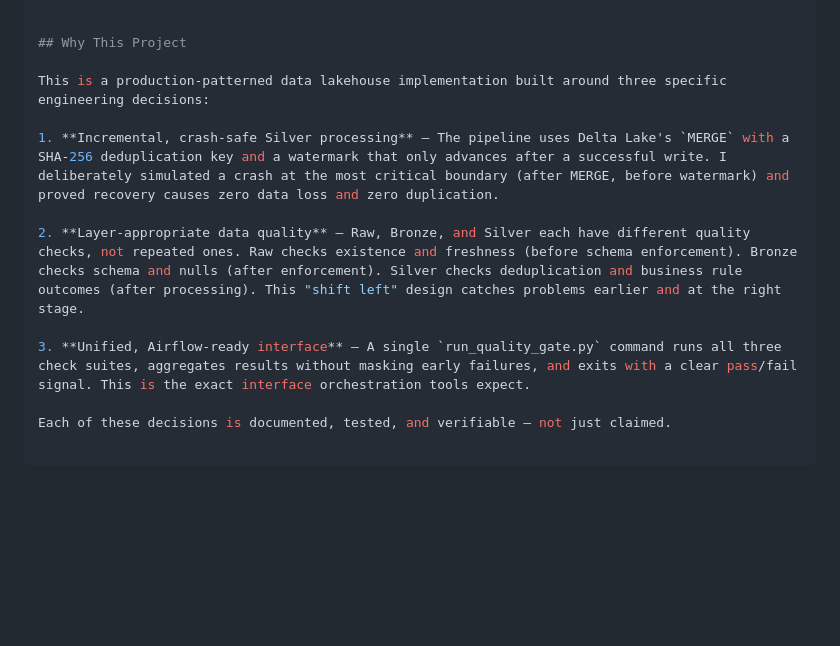
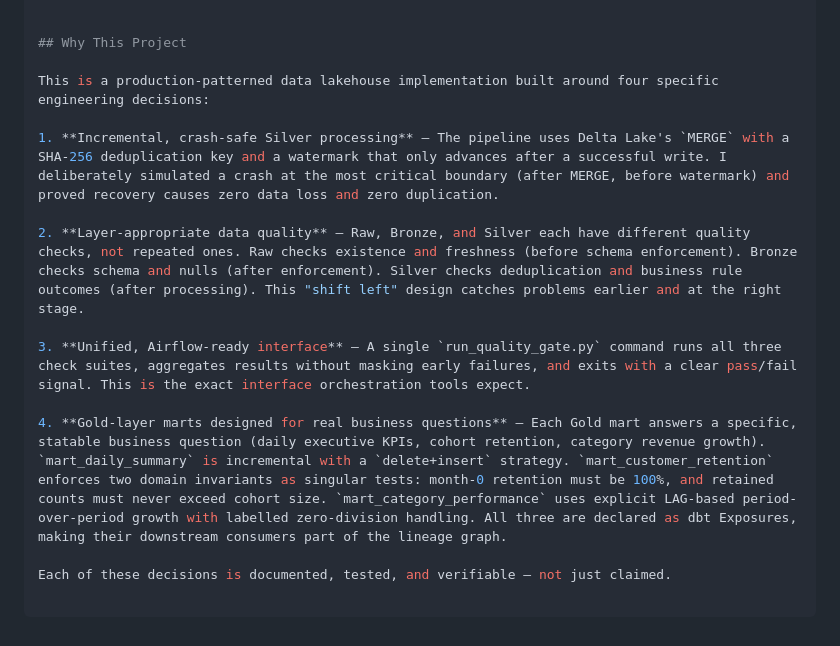
Before and after one commit to laila-kz/DataLakeHouse_project2-, a Markdown page: README.md, the part around one of its changes. Rendered like a GitHub page; blank space fills up the shorter version.

```diff
--- a/README.md
+++ b/README.md
@@ -173,7 +195,7 @@ docker compose exec spark /opt/spark/bin/spark-submit \
 
 ## Why This Project
 
-This is a production-patterned data lakehouse implementation built around three specific engineering decisions:
+This is a production-patterned data lakehouse implementation built around four specific engineering decisions:
 
 1. **Incremental, crash-safe Silver processing** — The pipeline uses Delta Lake's `MERGE` with a SHA-256 deduplication key and a watermark that only advances after a successful write. I deliberately simulated a crash at the most critical boundary (after MERGE, before watermark) and proved recovery causes zero data loss and zero duplication.
 
@@ -181,4 +203,6 @@ This is a production-patterned data lakehouse implementation built around three
 
 3. **Unified, Airflow-ready interface** — A single `run_quality_gate.py` command runs all three check suites, aggregates results without masking early failures, and exits with a clear pass/fail signal. This is the exact interface orchestration tools expect.
 
+4. **Gold-layer marts designed for real business questions** — Each Gold mart answers a specific, statable business question (daily executive KPIs, cohort retention, category revenue growth). `mart_daily_summary` is incremental with a `delete+insert` strategy. `mart_customer_retention` enforces two domain invariants as singular tests: month-0 retention must be 100%, and retained counts must never exceed cohort size. `mart_category_performance` uses explicit LAG-based period-over-period growth with labelled zero-division handling. All three are declared as dbt Exposures, making their downstream consumers part of the lineage graph.
+
 Each of these decisions is documented, tested, and verifiable — not just claimed.
```
Also changed, not shown: other parts of README.md (+30 -8 lines), docs/design_decisions.md (+35 -0 lines).
